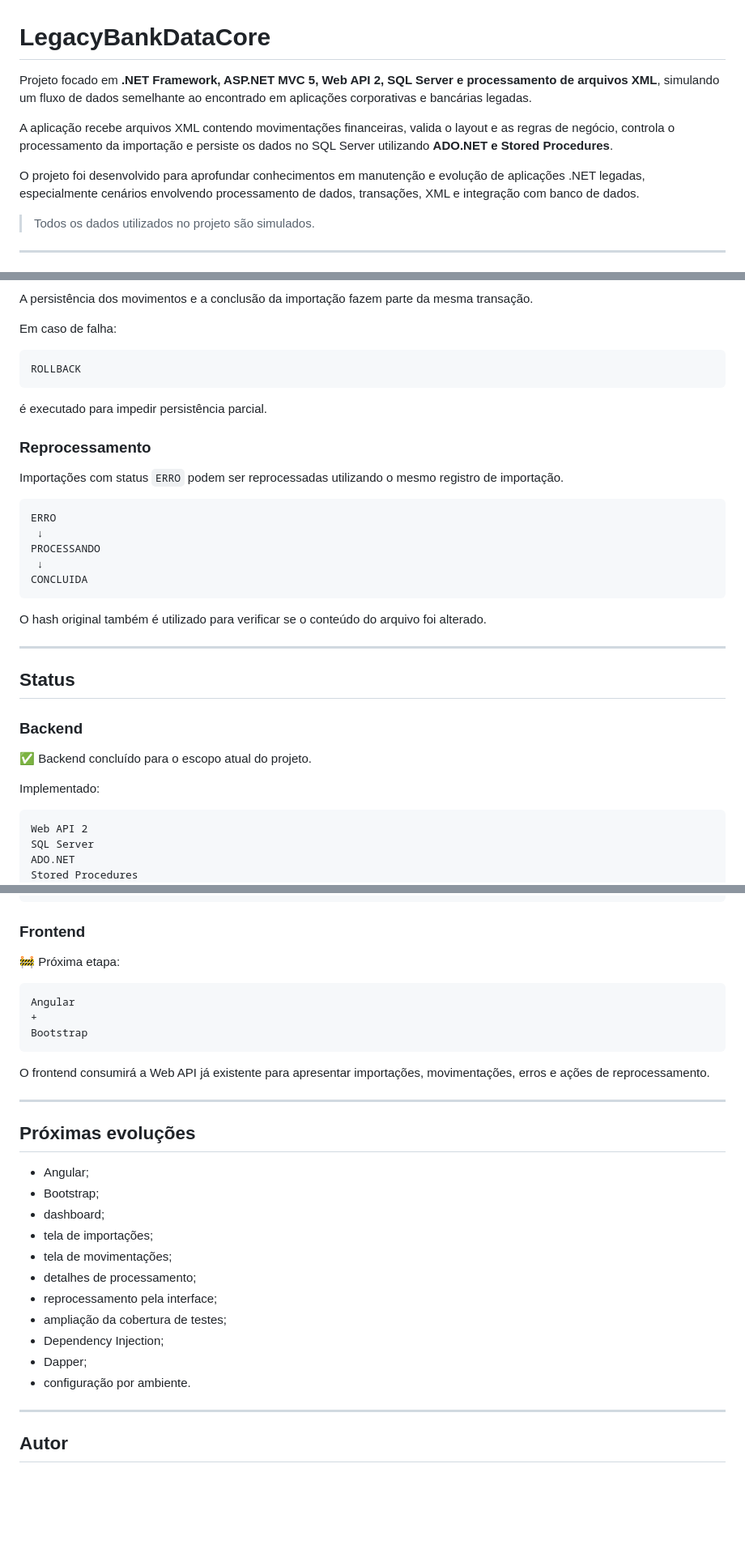
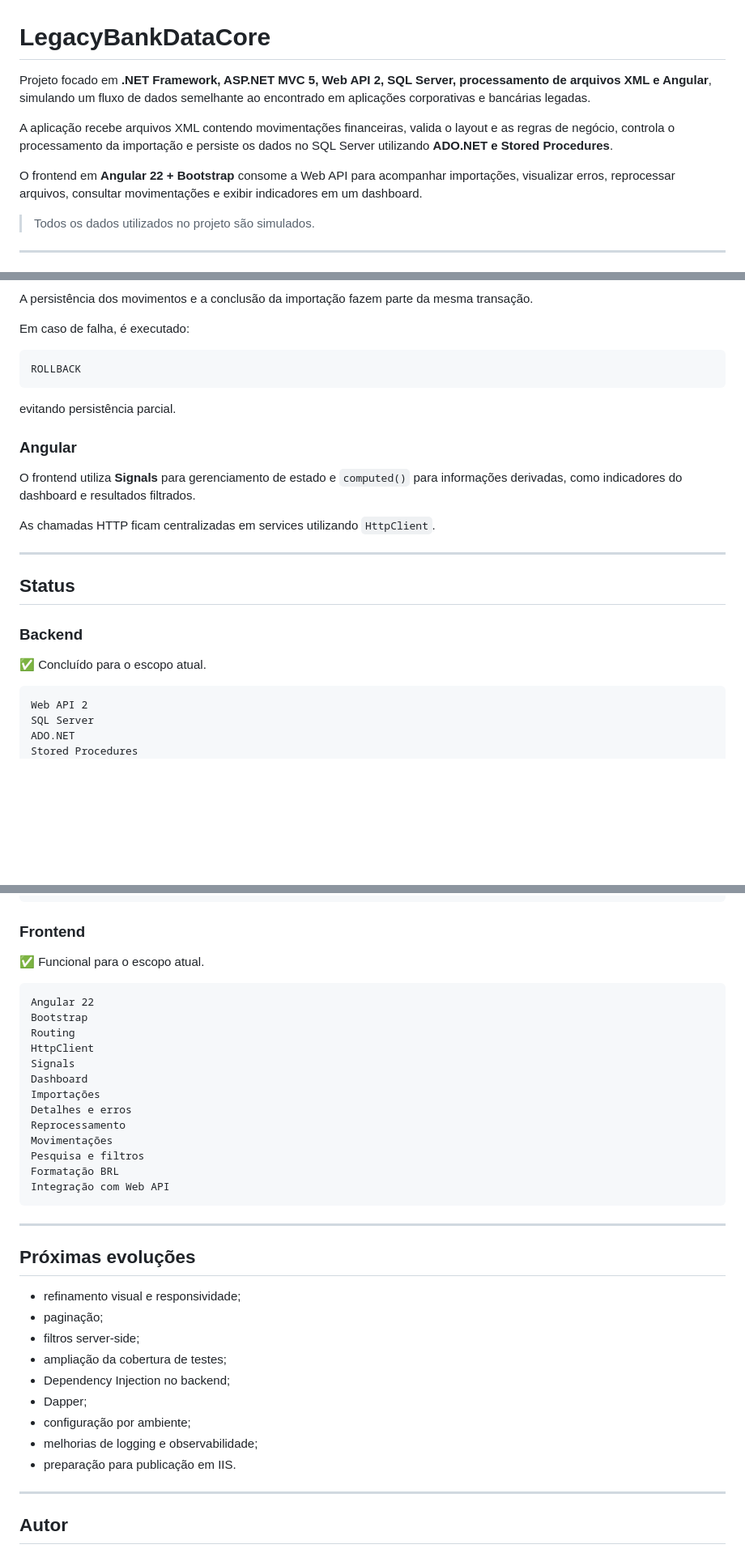
Before and after one commit to Wagner-Vale12/legacy-bank-data-core, a Markdown page: README.md, 3 parts joined by grey strips. Shown at 81% size. Drawn GitHub-style; blank space fills up the shorter version.

````diff
--- a/README.md
+++ b/README.md
@@ -1,10 +1,10 @@
 # LegacyBankDataCore
 
-Projeto focado em **.NET Framework, ASP.NET MVC 5, Web API 2, SQL Server e processamento de arquivos XML**, simulando um fluxo de dados semelhante ao encontrado em aplicações corporativas e bancárias legadas.
+Projeto focado em **.NET Framework, ASP.NET MVC 5, Web API 2, SQL Server, processamento de arquivos XML e Angular**, simulando um fluxo de dados semelhante ao encontrado em aplicações corporativas e bancárias legadas.
 
 A aplicação recebe arquivos XML contendo movimentações financeiras, valida o layout e as regras de negócio, controla o processamento da importação e persiste os dados no SQL Server utilizando **ADO.NET e Stored Procedures**.
 
-O projeto foi desenvolvido para aprofundar conhecimentos em manutenção e evolução de aplicações .NET legadas, especialmente cenários envolvendo processamento de dados, transações, XML e integração com banco de dados.
+O frontend em **Angular 22 + Bootstrap** consome a Web API para acompanhar importações, visualizar erros, reprocessar arquivos, consultar movimentações e exibir indicadores em um dashboard.
 
 > Todos os dados utilizados no projeto são simulados.
 
@@ -334,27 +418,19 @@ Isso permite identificar tentativas de processamento do mesmo conteúdo e evitar
 
 A persistência dos movimentos e a conclusão da importação fazem parte da mesma transação.
 
-Em caso de falha:
+Em caso de falha, é executado:
 
 ```text
 ROLLBACK
 ```
 
-é executado para impedir persistência parcial.
+evitando persistência parcial.
 
-### Reprocessamento
+### Angular
 
-Importações com status `ERRO` podem ser reprocessadas utilizando o mesmo registro de importação.
+O frontend utiliza **Signals** para gerenciamento de estado e `computed()` para informações derivadas, como indicadores do dashboard e resultados filtrados.
 
-```text
-ERRO
- ↓
-PROCESSANDO
- ↓
-CONCLUIDA
-```
-
-O hash original também é utilizado para verificar se o conteúdo do arquivo foi alterado.
+As chamadas HTTP ficam centralizadas em services utilizando `HttpClient`.
 
 ---
 
@@ -362,9 +438,7 @@ O hash original também é utilizado para verificar se o conteúdo do arquivo fo
 
 ### Backend
 
-✅ Backend concluído para o escopo atual do projeto.
-
-Implementado:
+✅ Concluído para o escopo atual.
 
 ```text
 Web API 2
@@ -384,31 +458,37 @@ Testes automatizados
 
 ### Frontend
 
-🚧 Próxima etapa:
+✅ Funcional para o escopo atual.
 
 ```text
-Angular
-+
+Angular 22
 Bootstrap
+Routing
+HttpClient
+Signals
+Dashboard
+Importações
+Detalhes e erros
+Reprocessamento
+Movimentações
+Pesquisa e filtros
+Formatação BRL
+Integração com Web API
 ```
-
-O frontend consumirá a Web API já existente para apresentar importações, movimentações, erros e ações de reprocessamento.
 
 ---
 
 ## Próximas evoluções
 
-- Angular;
-- Bootstrap;
-- dashboard;
-- tela de importações;
-- tela de movimentações;
-- detalhes de processamento;
-- reprocessamento pela interface;
+- refinamento visual e responsividade;
+- paginação;
+- filtros server-side;
 - ampliação da cobertura de testes;
-- Dependency Injection;
+- Dependency Injection no backend;
 - Dapper;
-- configuração por ambiente.
+- configuração por ambiente;
+- melhorias de logging e observabilidade;
+- preparação para publicação em IIS.
 
 ---
 
````
Also changed, not shown: other parts of README.md (+136 -52 lines).
